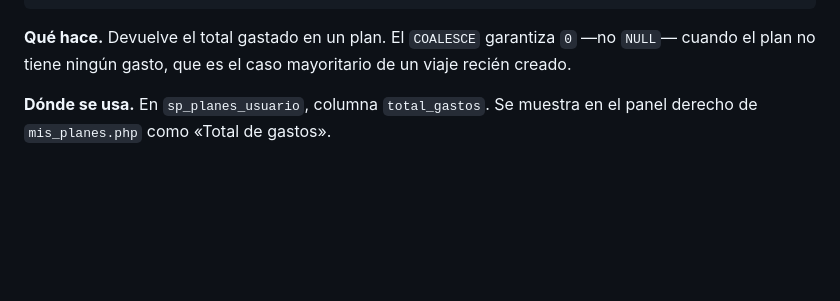
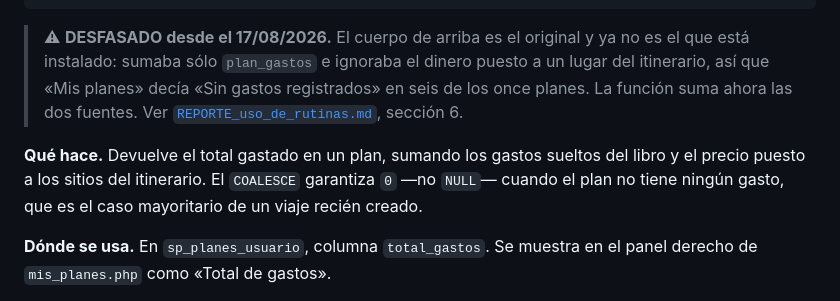
Before and after one commit to sunShine11074/ruta-nomada, a Markdown page: Reportes_md/REPORTE_rutinas_bd.md, the part around the change. GitHub-like rendering; blank space fills up the shorter version.

````diff
--- a/Reportes_md/REPORTE_rutinas_bd.md
+++ b/Reportes_md/REPORTE_rutinas_bd.md
@@ -129,9 +129,17 @@ BEGIN
 END
 ```
 
-**Qué hace.** Devuelve el total gastado en un plan. El `COALESCE`
-garantiza `0` —no `NULL`— cuando el plan no tiene ningún gasto, que es
-el caso mayoritario de un viaje recién creado.
+> ⚠ **DESFASADO desde el 17/08/2026.** El cuerpo de arriba es el
+> original y ya no es el que está instalado: sumaba sólo `plan_gastos` e
+> ignoraba el dinero puesto a un lugar del itinerario, así que «Mis
+> planes» decía «Sin gastos registrados» en seis de los once planes. La
+> función suma ahora las dos fuentes. Ver
+> [`REPORTE_uso_de_rutinas.md`](REPORTE_uso_de_rutinas.md), sección 6.
+
+**Qué hace.** Devuelve el total gastado en un plan, sumando los gastos
+sueltos del libro y el precio puesto a los sitios del itinerario. El
+`COALESCE` garantiza `0` —no `NULL`— cuando el plan no tiene ningún
+gasto, que es el caso mayoritario de un viaje recién creado.
 
 **Dónde se usa.** En `sp_planes_usuario`, columna `total_gastos`. Se
 muestra en el panel derecho de `mis_planes.php` como «Total de gastos».
````
Also changed, not shown: Reportes_md/REPORTE_uso_de_rutinas.md (added, +202 -0 lines).
